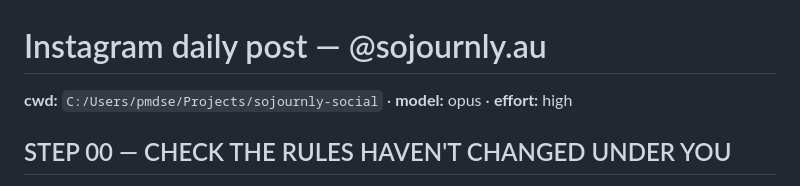
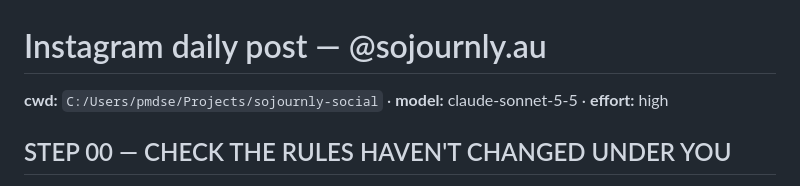
Before and after one commit to Smash420-cmd/claude-relay, a Markdown page: tasks/instagram-daily.md, the part around the change. Drawn GitHub-style.

Commit message:
tasks: social tasks run on claude-sonnet-5-5
Co-Authored-By: Claude Opus 5.5 <noreply@anthropic.com>
Claude-Session: https://claude.ai/code/session_0167LisJstjzQyJssWViK6rm

```diff
--- a/tasks/instagram-daily.md
+++ b/tasks/instagram-daily.md
@@ -1,6 +1,6 @@
 # Instagram daily post — @sojournly.au
 
-**cwd:** `C:/Users/pmdse/Projects/sojournly-social` · **model:** opus · **effort:** high
+**cwd:** `C:/Users/pmdse/Projects/sojournly-social` · **model:** claude-sonnet-5-5 · **effort:** high
 
 ## STEP 00 — CHECK THE RULES HAVEN'T CHANGED UNDER YOU
 
```
Also changed, not shown: tasks/fb-group-daily.md (+1 -1 lines), tasks/pinterest-daily.md (+1 -1 lines).
